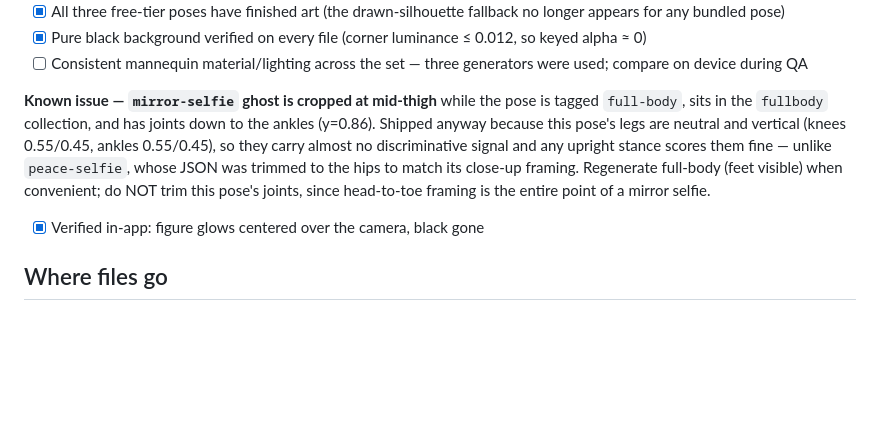
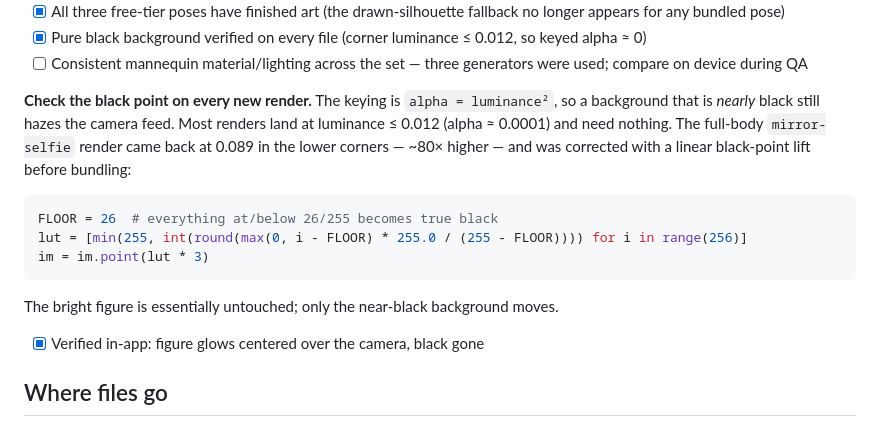
Before and after one commit to oerolpi-glitch/pose, a Markdown page: docs/POSE-PHOTOS.md, the part around the change. GitHub-like rendering; blank space fills up the shorter version.

Commit message:
docs: ghost set complete; document black-point check

````diff
--- a/docs/POSE-PHOTOS.md
+++ b/docs/POSE-PHOTOS.md
@@ -92,14 +92,19 @@ Ship checklist for the ghost set — **10/10 done**:
 - [ ] Consistent mannequin material/lighting across the set — three generators
       were used; compare on device during QA
 
-**Known issue — `mirror-selfie` ghost is cropped at mid-thigh** while the pose
-is tagged `full-body`, sits in the `fullbody` collection, and has joints down
-to the ankles (y=0.86). Shipped anyway because this pose's legs are neutral and
-vertical (knees 0.55/0.45, ankles 0.55/0.45), so they carry almost no
-discriminative signal and any upright stance scores them fine — unlike
-`peace-selfie`, whose JSON was trimmed to the hips to match its close-up
-framing. Regenerate full-body (feet visible) when convenient; do NOT trim this
-pose's joints, since head-to-toe framing is the entire point of a mirror selfie.
+**Check the black point on every new render.** The keying is `alpha = luminance²`,
+so a background that is *nearly* black still hazes the camera feed. Most renders
+land at luminance ≤ 0.012 (alpha ≈ 0.0001) and need nothing. The full-body
+`mirror-selfie` render came back at 0.089 in the lower corners — ~80× higher —
+and was corrected with a linear black-point lift before bundling:
+
+```python
+FLOOR = 26  # everything at/below 26/255 becomes true black
+lut = [min(255, int(round(max(0, i - FLOOR) * 255.0 / (255 - FLOOR)))) for i in range(256)]
+im = im.point(lut * 3)
+```
+
+The bright figure is essentially untouched; only the near-black background moves.
 - [x] Verified in-app: figure glows centered over the camera, black gone
 
 ## Where files go
````
